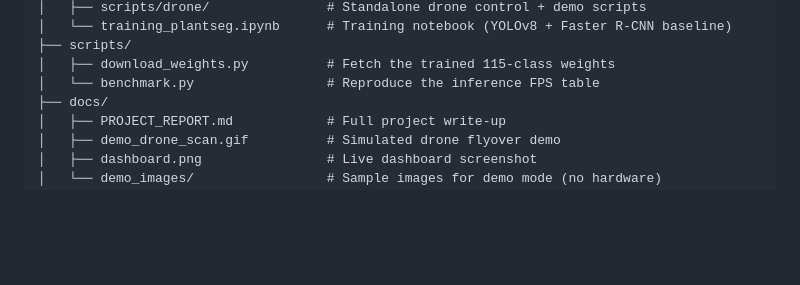
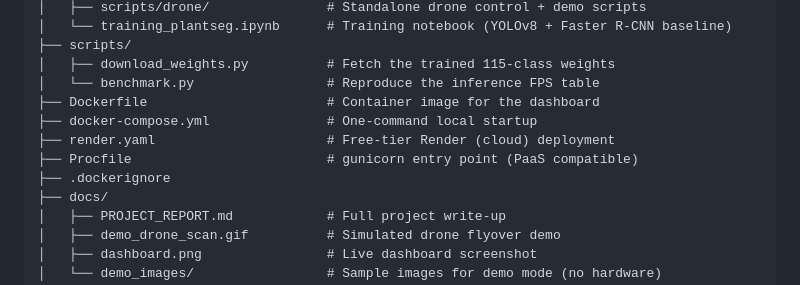
Before and after one commit to MathgeniusTB2/DLCNN-PlantSegmentation, a Markdown page: README.md, the part around one of its changes. Rendered like a GitHub page; blank space fills up the shorter version.

```diff
--- a/README.md
+++ b/README.md
@@ -64,6 +67,11 @@ capture and export results — with the model trained end-to-end on the
 ├── scripts/
 │   ├── download_weights.py          # Fetch the trained 115-class weights
 │   └── benchmark.py                 # Reproduce the inference FPS table
+├── Dockerfile                       # Container image for the dashboard
+├── docker-compose.yml               # One-command local startup
+├── render.yaml                      # Free-tier Render (cloud) deployment
+├── Procfile                         # gunicorn entry point (PaaS compatible)
+├── .dockerignore
 ├── docs/
 │   ├── PROJECT_REPORT.md            # Full project write-up
 │   ├── demo_drone_scan.gif          # Simulated drone flyover demo
```
Also changed, not shown: other parts of README.md (+49 -4 lines).
